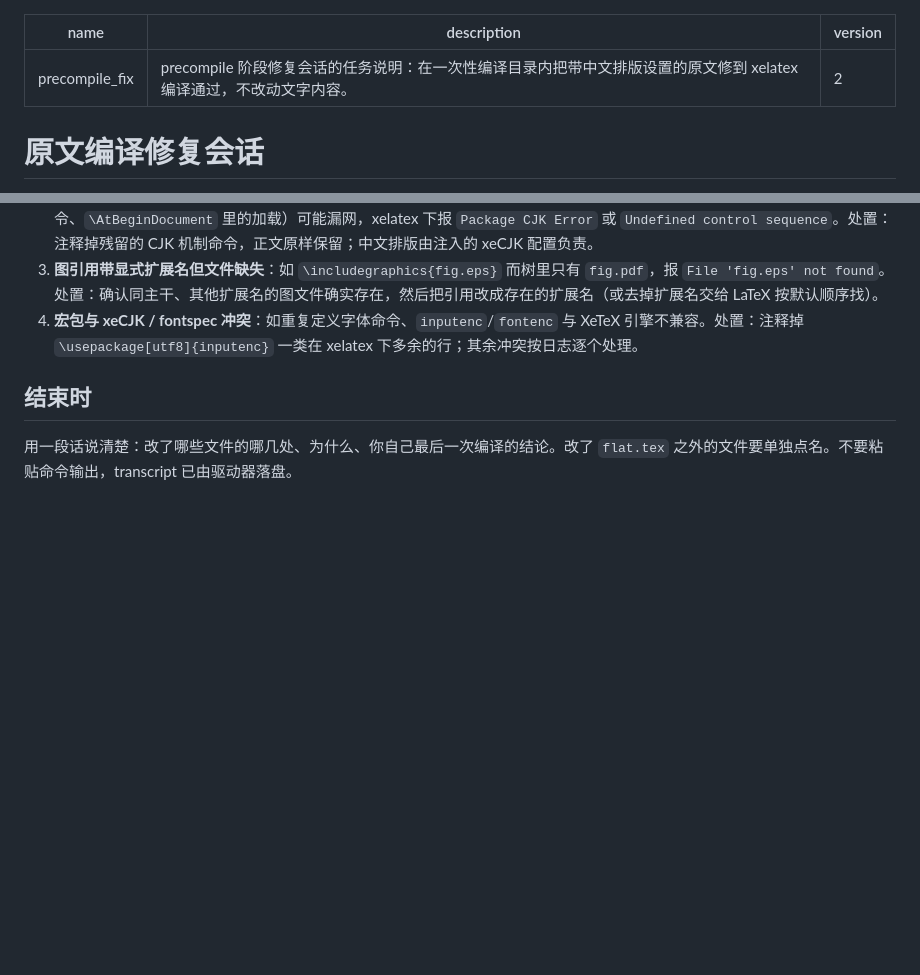
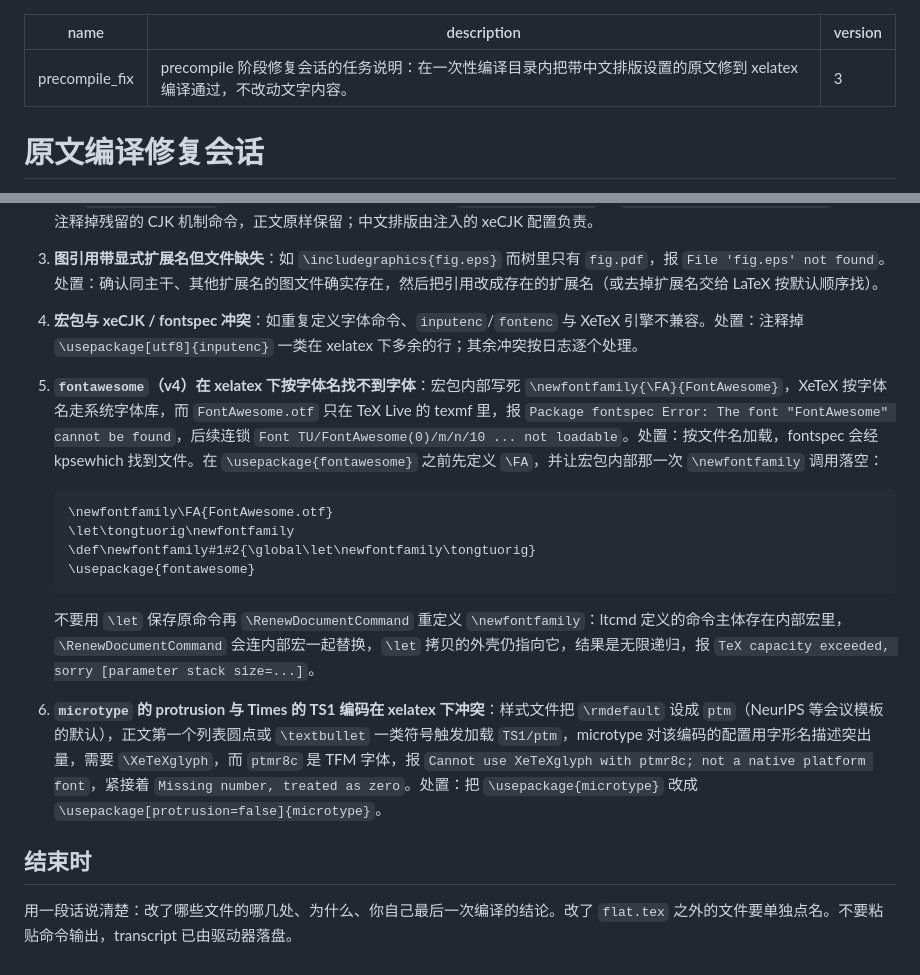
Before and after one commit to yhnocoder/tongtu, a Markdown page: skill/precompile_fix/SKILL.md, 2 parts joined by grey strips. Drawn GitHub-style; blank space fills up the shorter version.

Commit message:
docs(precompile): SKILL 补充 fontawesome 与 microtype 在 xelatex 下的已知失败模式
两条都是 pdflatex 转 xelatex 的引擎差异，NeurIPS 模板论文会反复撞上。
上一版修复会话为此翻宏包源码用满 40 轮仍失败，写进 SKILL 后 14 轮通过。

Closes #129

````diff
--- a/skill/precompile_fix/SKILL.md
+++ b/skill/precompile_fix/SKILL.md
@@ -1,7 +1,7 @@
 ---
 name: precompile_fix
 description: precompile 阶段修复会话的任务说明：在一次性编译目录内把带中文排版设置的原文修到 xelatex 编译通过，不改动文字内容。
-version: 2
+version: 3
 ---
 
 # 原文编译修复会话
@@ -36,6 +36,17 @@ version: 2
 2. **残留的 CJKutf8 机制**：驱动器已在注入时移除 `CJKutf8` 系宏包并剥掉 `\begin{CJK*}` 包裹，但个别变体写法（自定义包装命令、`\AtBeginDocument` 里的加载）可能漏网，xelatex 下报 `Package CJK Error` 或 `Undefined control sequence`。处置：注释掉残留的 CJK 机制命令，正文原样保留；中文排版由注入的 xeCJK 配置负责。
 3. **图引用带显式扩展名但文件缺失**：如 `\includegraphics{fig.eps}` 而树里只有 `fig.pdf`，报 `File 'fig.eps' not found`。处置：确认同主干、其他扩展名的图文件确实存在，然后把引用改成存在的扩展名（或去掉扩展名交给 LaTeX 按默认顺序找）。
 4. **宏包与 xeCJK / fontspec 冲突**：如重复定义字体命令、`inputenc`/`fontenc` 与 XeTeX 引擎不兼容。处置：注释掉 `\usepackage[utf8]{inputenc}` 一类在 xelatex 下多余的行；其余冲突按日志逐个处理。
+5. **`fontawesome`（v4）在 xelatex 下按字体名找不到字体**：宏包内部写死 `\newfontfamily{\FA}{FontAwesome}`，XeTeX 按字体名走系统字体库，而 `FontAwesome.otf` 只在 TeX Live 的 texmf 里，报 `Package fontspec Error: The font "FontAwesome" cannot be found`，后续连锁 `Font TU/FontAwesome(0)/m/n/10 ... not loadable`。处置：按文件名加载，fontspec 会经 kpsewhich 找到文件。在 `\usepackage{fontawesome}` 之前先定义 `\FA`，并让宏包内部那一次 `\newfontfamily` 调用落空：
+
+   ```latex
+   \newfontfamily\FA{FontAwesome.otf}
+   \let\tongtuorig\newfontfamily
+   \def\newfontfamily#1#2{\global\let\newfontfamily\tongtuorig}
+   \usepackage{fontawesome}
+   ```
+
+   不要用 `\let` 保存原命令再 `\RenewDocumentCommand` 重定义 `\newfontfamily`：ltcmd 定义的命令主体存在内部宏里，`\RenewDocumentCommand` 会连内部宏一起替换，`\let` 拷贝的外壳仍指向它，结果是无限递归，报 `TeX capacity exceeded, sorry [parameter stack size=...]`。
+6. **`microtype` 的 protrusion 与 Times 的 TS1 编码在 xelatex 下冲突**：样式文件把 `\rmdefault` 设成 `ptm`（NeurIPS 等会议模板的默认），正文第一个列表圆点或 `\textbullet` 一类符号触发加载 `TS1/ptm`，microtype 对该编码的配置用字形名描述突出量，需要 `\XeTeXglyph`，而 `ptmr8c` 是 TFM 字体，报 `Cannot use XeTeXglyph with ptmr8c; not a native platform font`，紧接着 `Missing number, treated as zero`。处置：把 `\usepackage{microtype}` 改成 `\usepackage[protrusion=false]{microtype}`。
 
 ## 结束时
 
````
